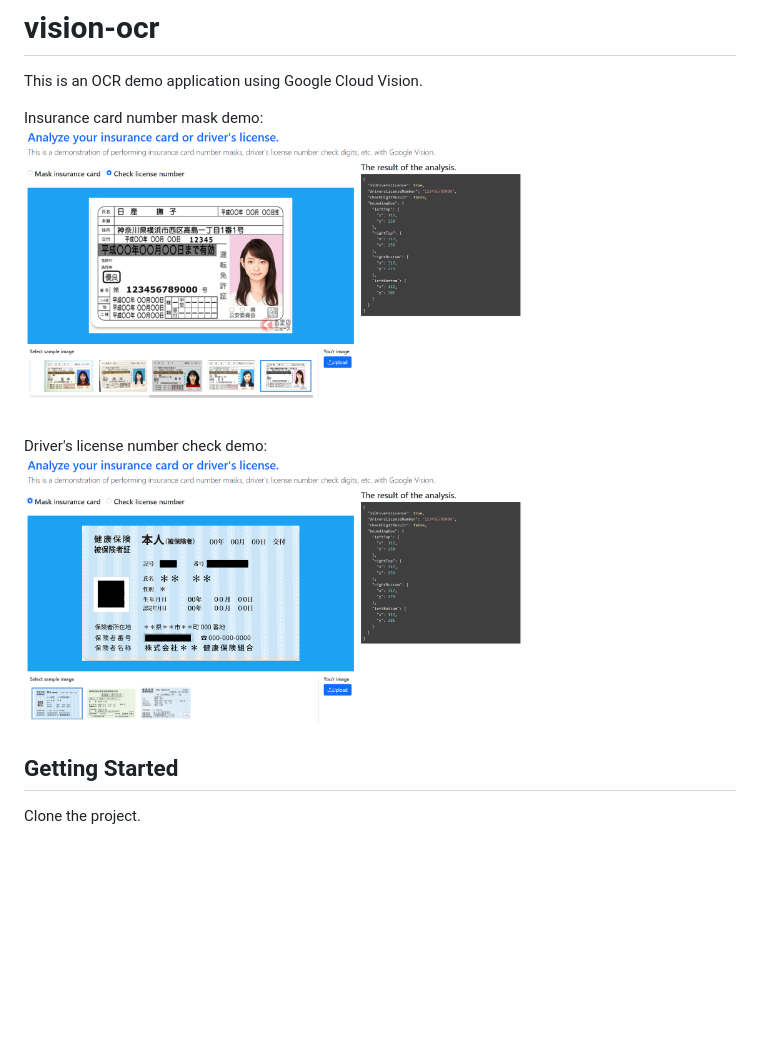
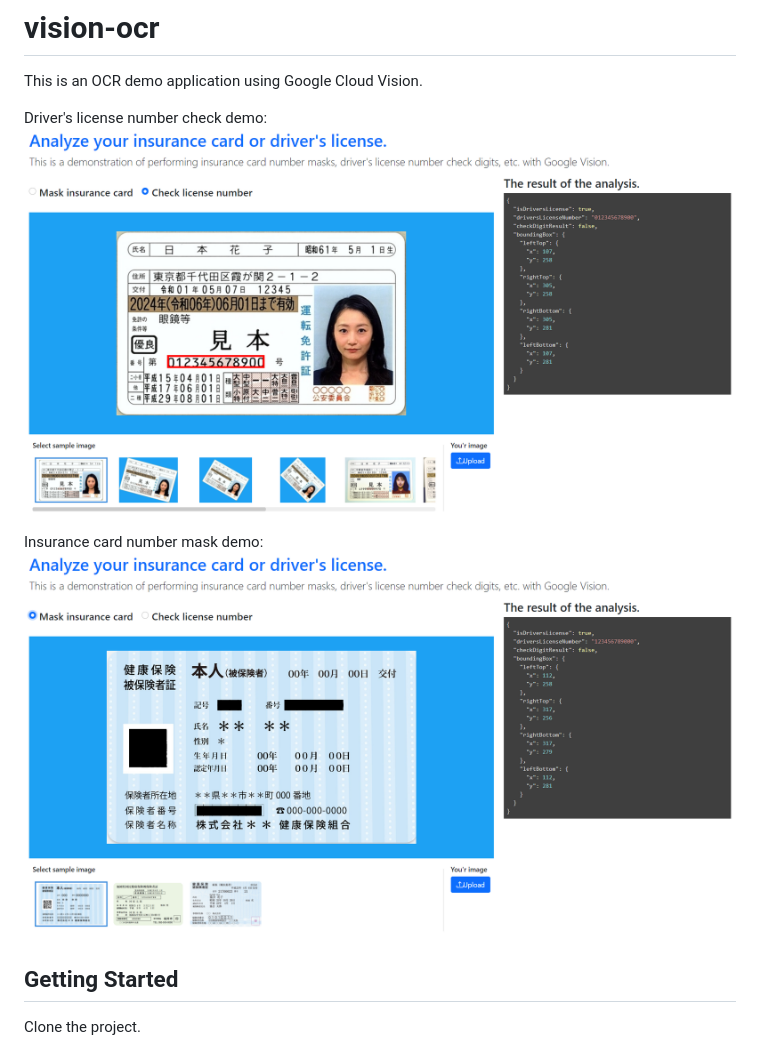
Before and after one commit to takuya-motoshima/vision-ocr, a Markdown page: README.md, the part around the change. Rendered like a GitHub page; pictures changed too: screencaps/drivers-license.png; blank space fills up the shorter version.

Commit message:
Draw a border box on the driver's license number in the demo.

```diff
--- a/README.md
+++ b/README.md
@@ -2,11 +2,11 @@
 
 This is an OCR demo application using Google Cloud Vision.
 
+Driver's license number check demo:
+<img src="https://raw.githubusercontent.com/takuya-motoshima/vision-ocr/main/screencaps/drivers-license.png" width="800">
+
 Insurance card number mask demo:
-<img src="https://raw.githubusercontent.com/takuya-motoshima/vision-ocr/main/screencaps/drivers-license.png" width="500">
-
-Driver's license number check demo:
-<img src="https://raw.githubusercontent.com/takuya-motoshima/vision-ocr/main/screencaps/health-insurance-card.png" width="500">
+<img src="https://raw.githubusercontent.com/takuya-motoshima/vision-ocr/main/screencaps/health-insurance-card.png" width="800">
 
 ## Getting Started
 
```
Also changed, not shown: 1 other file.
